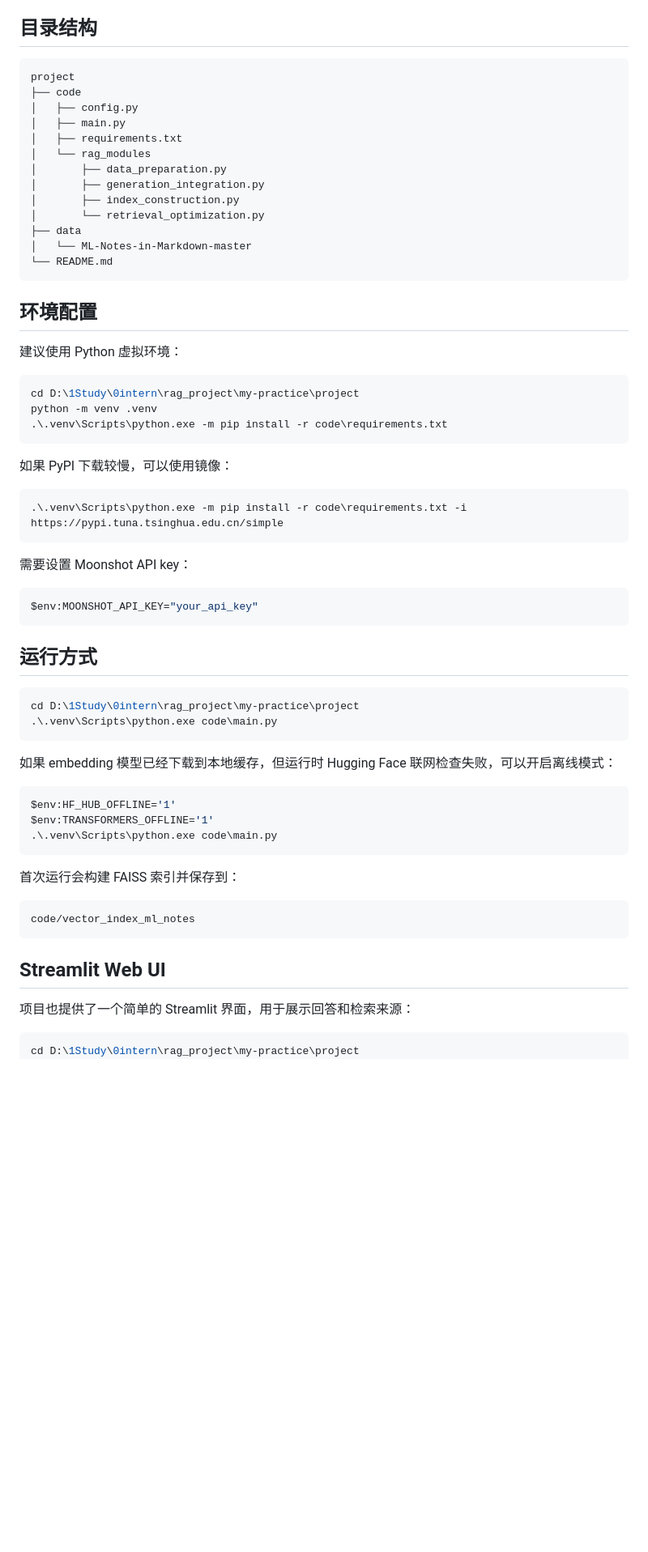
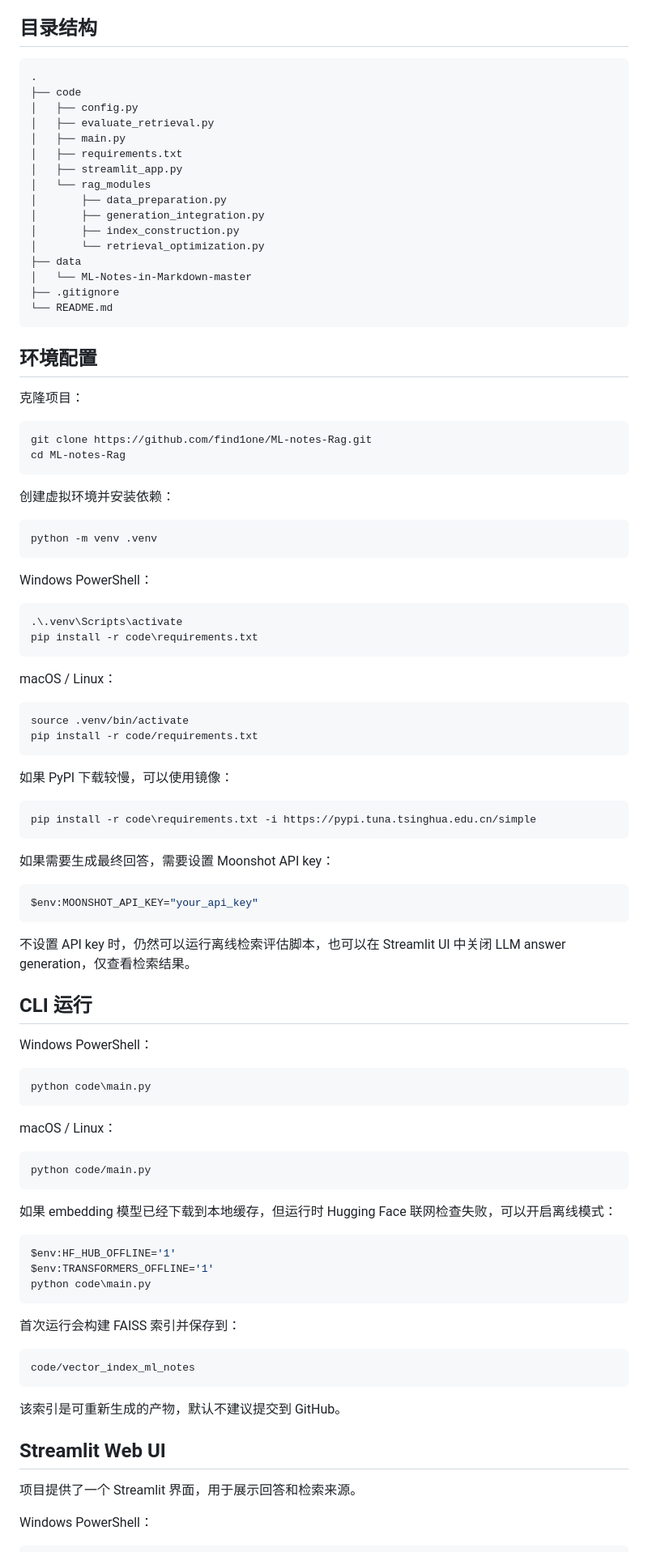
Before and after one commit to find1one/ML-notes-Rag, a Markdown page: README.md, the part around the change printed below. Shown: that part at 81% size. GitHub-like rendering; blank space fills up the shorter version.

````diff
--- a/README.md
+++ b/README.md
@@ -160,11 +169,13 @@ linear regression variable selection feature selection p-value backward eliminat
 ## 目录结构
 
 ```text
-project
+.
 ├── code
 │   ├── config.py
+│   ├── evaluate_retrieval.py
 │   ├── main.py
 │   ├── requirements.txt
+│   ├── streamlit_app.py
 │   └── rag_modules
 │       ├── data_preparation.py
 │       ├── generation_integration.py
@@ -172,36 +183,65 @@ project
 │       └── retrieval_optimization.py
 ├── data
 │   └── ML-Notes-in-Markdown-master
+├── .gitignore
 └── README.md
 ```
 
 ## 环境配置
 
-建议使用 Python 虚拟环境：
+克隆项目：
+
+```bash
+git clone https://github.com/find1one/ML-notes-Rag.git
+cd ML-notes-Rag
+```
+
+创建虚拟环境并安装依赖：
+
+```bash
+python -m venv .venv
+```
+
+Windows PowerShell：
 
 ```powershell
-cd D:\1Study\0intern\rag_project\my-practice\project
-python -m venv .venv
-.\.venv\Scripts\python.exe -m pip install -r code\requirements.txt
+.\.venv\Scripts\activate
+pip install -r code\requirements.txt
+```
+
+macOS / Linux：
+
+```bash
+source .venv/bin/activate
+pip install -r code/requirements.txt
 ```
 
 如果 PyPI 下载较慢，可以使用镜像：
 
 ```powershell
-.\.venv\Scripts\python.exe -m pip install -r code\requirements.txt -i https://pypi.tuna.tsinghua.edu.cn/simple
+pip install -r code\requirements.txt -i https://pypi.tuna.tsinghua.edu.cn/simple
 ```
 
-需要设置 Moonshot API key：
+如果需要生成最终回答，需要设置 Moonshot API key：
 
 ```powershell
 $env:MOONSHOT_API_KEY="your_api_key"
 ```
 
-## 运行方式
+不设置 API key 时，仍然可以运行离线检索评估脚本，也可以在 Streamlit UI 中关闭 LLM answer generation，仅查看检索结果。
+
+## CLI 运行
+
+Windows PowerShell：
 
 ```powershell
-cd D:\1Study\0intern\rag_project\my-practice\project
-.\.venv\Scripts\python.exe code\main.py
+python code\main.py
+```
+
+macOS / Linux：
+
+```bash
+python code/main.py
 ```
 
 如果 embedding 模型已经下载到本地缓存，但运行时 Hugging Face 联网检查失败，可以开启离线模式：
@@ -209,7 +249,7 @@ cd D:\1Study\0intern\rag_project\my-practice\project
 ```powershell
 $env:HF_HUB_OFFLINE='1'
 $env:TRANSFORMERS_OFFLINE='1'
-.\.venv\Scripts\python.exe code\main.py
+python code\main.py
 ```
 
 首次运行会构建 FAISS 索引并保存到：
@@ -218,12 +258,15 @@ $env:TRANSFORMERS_OFFLINE='1'
 code/vector_index_ml_notes
 ```
 
+该索引是可重新生成的产物，默认不建议提交到 GitHub。
+
 ## Streamlit Web UI
 
-项目也提供了一个简单的 Streamlit 界面，用于展示回答和检索来源：
+项目提供了一个 Streamlit 界面，用于展示回答和检索来源。
+
+Windows PowerShell：
 
 ```powershell
-cd D:\1Study\0intern\rag_project\my-practice\project
 $env:HF_HUB_OFFLINE='1'
 $env:TRANSFORMERS_OFFLINE='1'
 $env:PYTHONIOENCODING='utf-8'
````
Also changed, not shown: other parts of README.md (+58 -26 lines), docs/images/ML-Notes-RAG.png (added), docs/images/evaluate_retrival.png (added), 1 other file.
